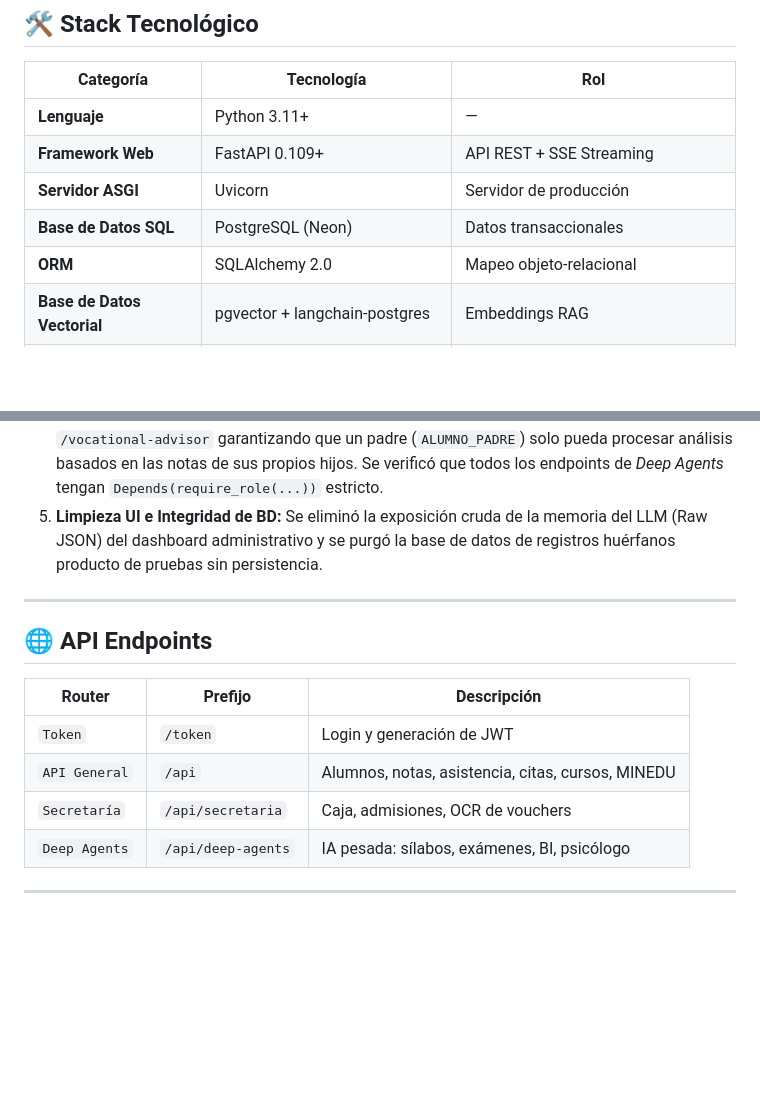
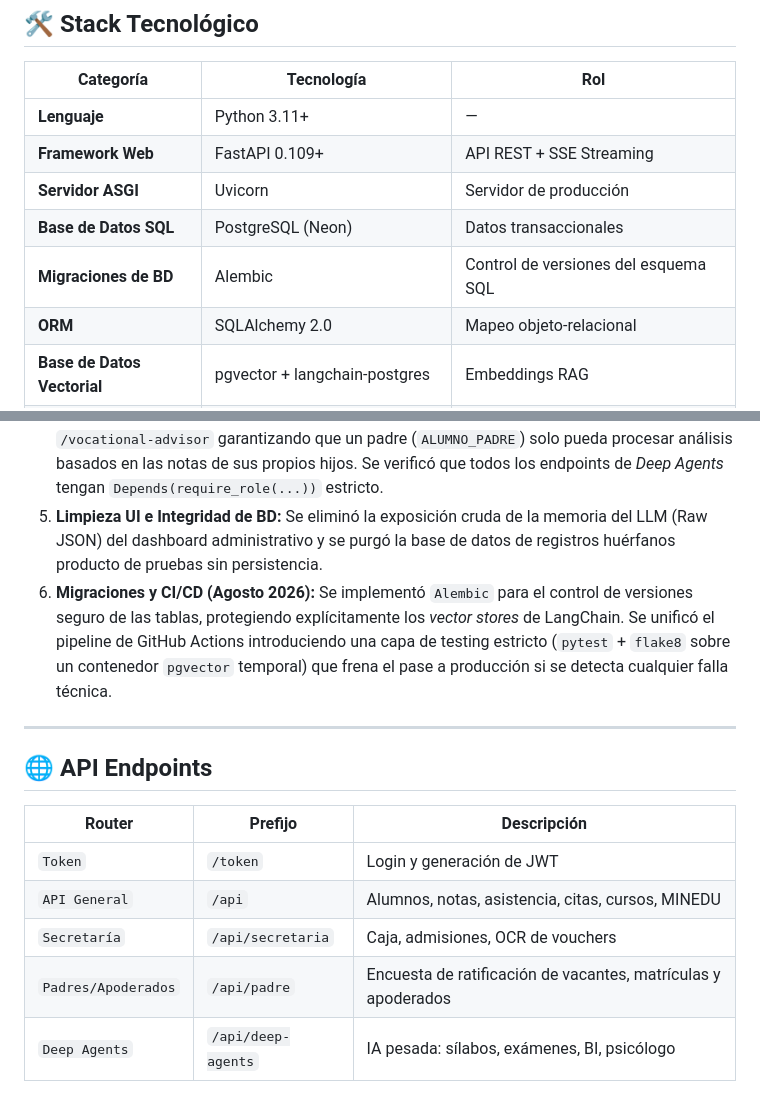
Before and after one commit to Automatizacion-Colegio/Colegio, a Markdown page: README.md, 2 parts joined by grey strips. Rendered like a GitHub page; blank space fills up the shorter version.

```diff
--- a/README.md
+++ b/README.md
@@ -261,6 +261,7 @@ Cada invocación LLM o cadena LangChain se registra en **LangSmith** para:
 | **Framework Web** | FastAPI 0.109+ | API REST + SSE Streaming |
 | **Servidor ASGI** | Uvicorn | Servidor de producción |
 | **Base de Datos SQL** | PostgreSQL (Neon) | Datos transaccionales |
+| **Migraciones de BD** | Alembic | Control de versiones del esquema SQL |
 | **ORM** | SQLAlchemy 2.0 | Mapeo objeto-relacional |
 | **Base de Datos Vectorial** | pgvector + langchain-postgres | Embeddings RAG |
 | **Orquestación IA** | LangGraph + LangChain | Grafos de agentes y cadenas |
@@ -316,6 +318,7 @@ Como parte del proceso de mejora continua, se realizó una auditoría completa d
 3. **Especialización de Docentes:** Se implementó restricción estricta de especialidad y nivel (PRIMARIA/SECUNDARIA) en la creación de docentes, integrando esta validación dinámicamente en el algoritmo del `timetabler.py`.
 4. **Seguridad y Control de Roles Cruzados (IDOR Fix):** Se parcheó una vulnerabilidad IDOR en `/vocational-advisor` garantizando que un padre (`ALUMNO_PADRE`) solo pueda procesar análisis basados en las notas de sus propios hijos. Se verificó que todos los endpoints de *Deep Agents* tengan `Depends(require_role(...))` estricto.
 5. **Limpieza UI e Integridad de BD:** Se eliminó la exposición cruda de la memoria del LLM (Raw JSON) del dashboard administrativo y se purgó la base de datos de registros huérfanos producto de pruebas sin persistencia.
+6. **Migraciones y CI/CD (Agosto 2026):** Se implementó `Alembic` para el control de versiones seguro de las tablas, protegiendo explícitamente los *vector stores* de LangChain. Se unificó el pipeline de GitHub Actions introduciendo una capa de testing estricto (`pytest` + `flake8` sobre un contenedor `pgvector` temporal) que frena el pase a producción si se detecta cualquier falla técnica.
 
 ---
 
@@ -326,6 +329,7 @@ Como parte del proceso de mejora continua, se realizó una auditoría completa d
 | `Token` | `/token` | Login y generación de JWT |
 | `API General` | `/api` | Alumnos, notas, asistencia, citas, cursos, MINEDU |
 | `Secretaría` | `/api/secretaria` | Caja, admisiones, OCR de vouchers |
+| `Padres/Apoderados` | `/api/padre` | Encuesta de ratificación de vacantes, matrículas y apoderados |
 | `Deep Agents` | `/api/deep-agents` | IA pesada: sílabos, exámenes, BI, psicólogo |
 
 
```
Also changed, not shown: other parts of README.md (+23 -10 lines).
